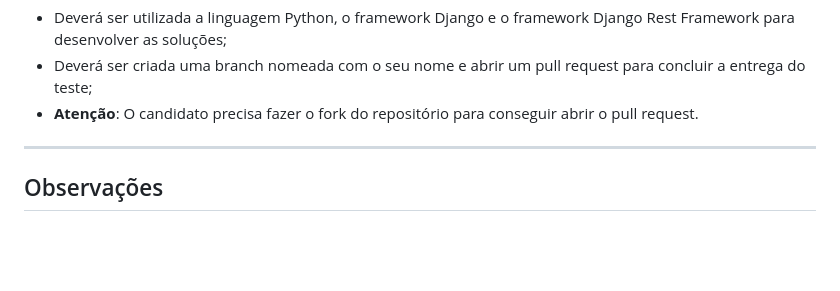
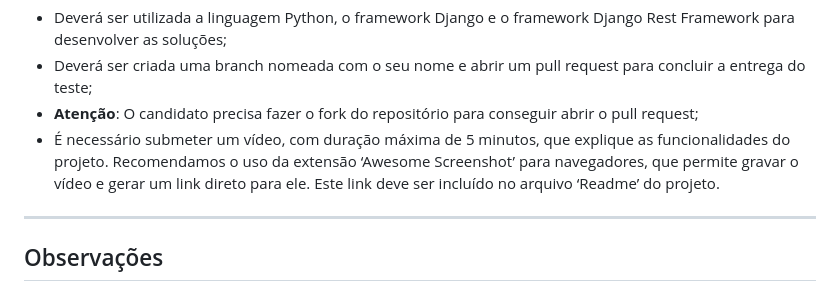
Before and after one commit to alvarosw/dg-final, a Markdown page: README.md, the part around the change. Rendered like a GitHub page; blank space fills up the shorter version.

```diff
--- a/README.md
+++ b/README.md
@@ -13,7 +13,8 @@
 
 - Deverá ser utilizada a linguagem Python, o framework Django e o framework Django Rest Framework para desenvolver as soluções;
 - Deverá ser criada uma branch nomeada com o seu nome e abrir um pull request para concluir a entrega do teste;
-- <strong>Atenção</strong>: O candidato precisa fazer o fork do repositório para conseguir abrir o pull request.
+- <strong>Atenção</strong>: O candidato precisa fazer o fork do repositório para conseguir abrir o pull request;
+- É necessário submeter um vídeo, com duração máxima de 5 minutos, que explique as funcionalidades do projeto. Recomendamos o uso da extensão ‘Awesome Screenshot’ para navegadores, que permite gravar o vídeo e gerar um link direto para ele. Este link deve ser incluído no arquivo ‘Readme’ do projeto.
 
 <hr>
 <h2 id="observacoes" style="text-align:center;border-bottom:none">Observações</h2>
```
